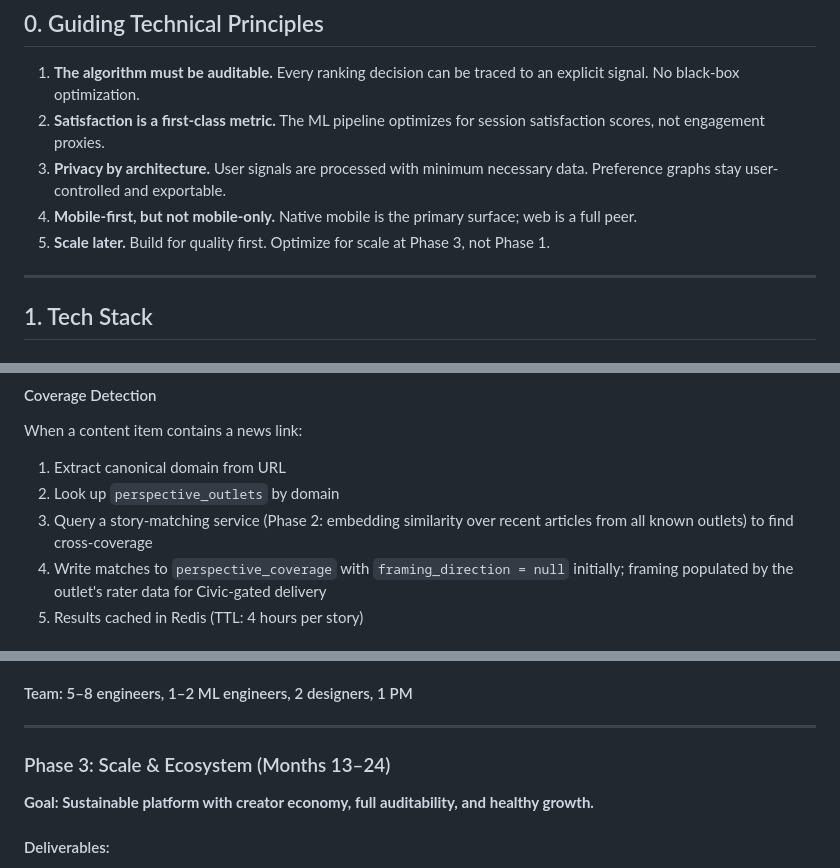
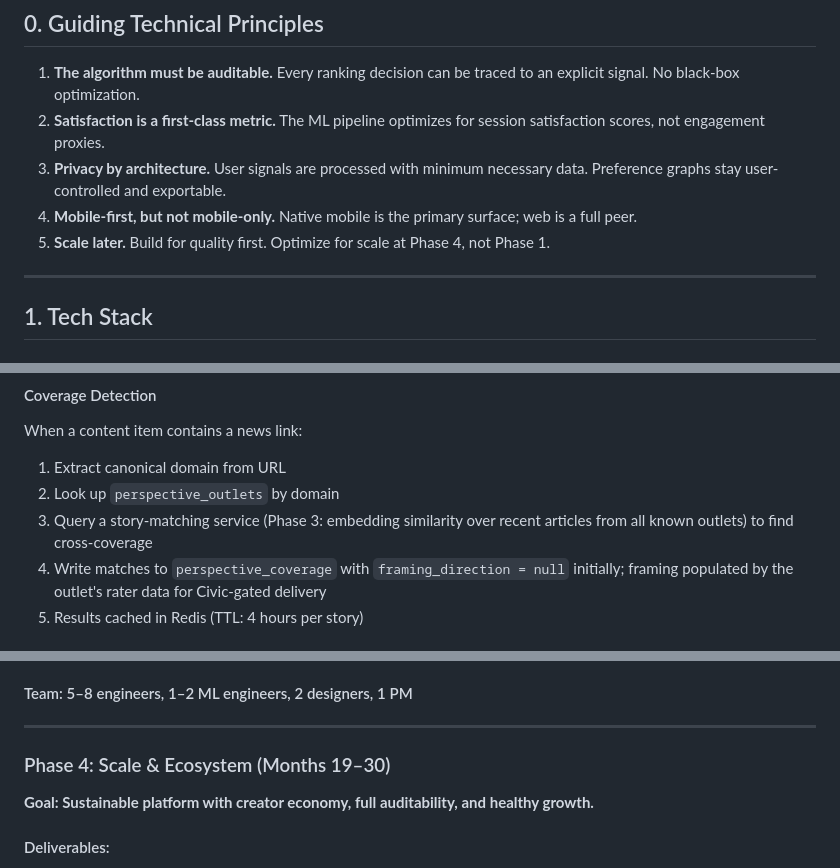
Before and after one commit to eswill1/Harbor, a Markdown page: IMPLEMENTATION_PLAN.md, 3 parts joined by grey strips. Rendered like a GitHub page.

```diff
--- a/IMPLEMENTATION_PLAN.md
+++ b/IMPLEMENTATION_PLAN.md
@@ -9,7 +9,7 @@
 2. **Satisfaction is a first-class metric.** The ML pipeline optimizes for session satisfaction scores, not engagement proxies.
 3. **Privacy by architecture.** User signals are processed with minimum necessary data. Preference graphs stay user-controlled and exportable.
 4. **Mobile-first, but not mobile-only.** Native mobile is the primary surface; web is a full peer.
-5. **Scale later.** Build for quality first. Optimize for scale at Phase 3, not Phase 1.
+5. **Scale later.** Build for quality first. Optimize for scale at Phase 4, not Phase 1.
 
 ---
 
@@ -588,7 +588,7 @@ Outlet data is updated on a scheduled basis — not in real time:
 When a content item contains a news link:
 1. Extract canonical domain from URL
 2. Look up `perspective_outlets` by domain
-3. Query a story-matching service (Phase 2: embedding similarity over recent articles from all known outlets) to find cross-coverage
+3. Query a story-matching service (Phase 3: embedding similarity over recent articles from all known outlets) to find cross-coverage
 4. Write matches to `perspective_coverage` with `framing_direction = null` initially; framing populated by the outlet's rater data for Civic-gated delivery
 5. Results cached in Redis (TTL: 4 hours per story)
 
@@ -693,7 +710,7 @@ The single narrow exception: a user's `framing_preference` from `perspective_use
 
 ---
 
-### Phase 3: Scale & Ecosystem (Months 13–24)
+### Phase 4: Scale & Ecosystem (Months 19–30)
 **Goal: Sustainable platform with creator economy, full auditability, and healthy growth.**
 
 #### Deliverables:
```
Also changed, not shown: other parts of IMPLEMENTATION_PLAN.md (+41 -24 lines).
